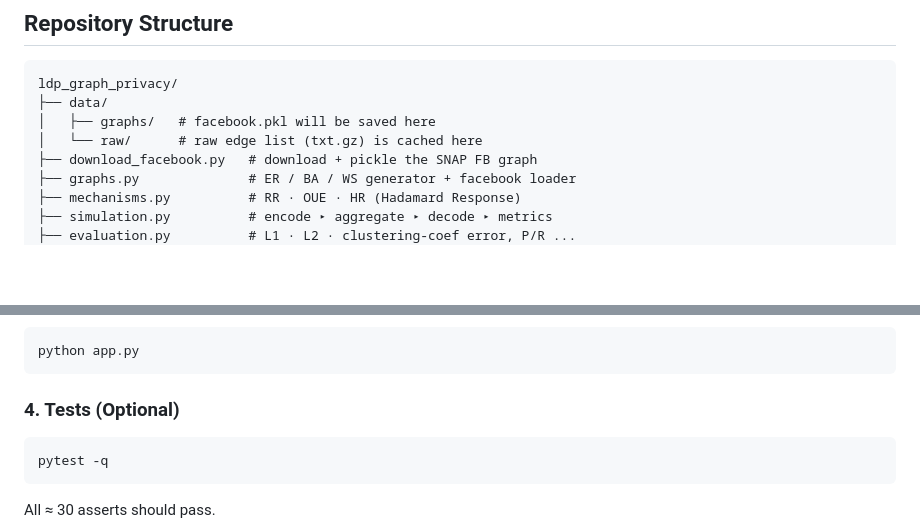
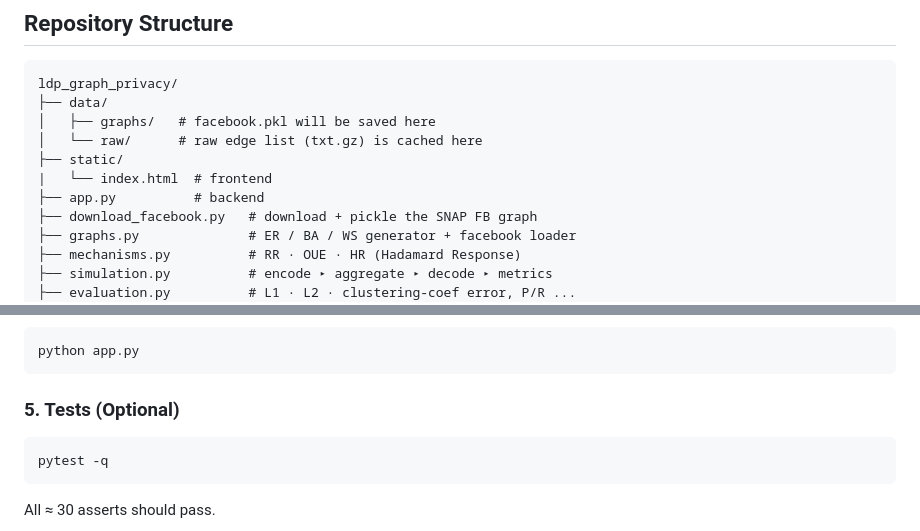
Before and after one commit to LogosAoBao/LDP_Graph_Data, a Markdown page: README.md, 2 parts joined by grey strips. Rendered like a GitHub page; blank space fills up the shorter version.

````diff
--- a/README.md
+++ b/README.md
@@ -11,6 +11,9 @@ ldp_graph_privacy/
 ├── data/
 │   ├── graphs/   # facebook.pkl will be saved here
 │   └── raw/      # raw edge list (txt.gz) is cached here
+├── static/
+|   └── index.html  # frontend
+├── app.py          # backend
 ├── download_facebook.py   # download + pickle the SNAP FB graph
 ├── graphs.py              # ER / BA / WS generator + facebook loader
 ├── mechanisms.py          # RR · OUE · HR (Hadamard Response)
@@ -59,7 +62,7 @@ Figures are log-scaled where helpful; clustering-coef error (`clust`) and commun
 python app.py
 ```
 
-### 4. Tests (Optional)
+### 5. Tests (Optional)
 
 ```bash
 pytest -q
````
